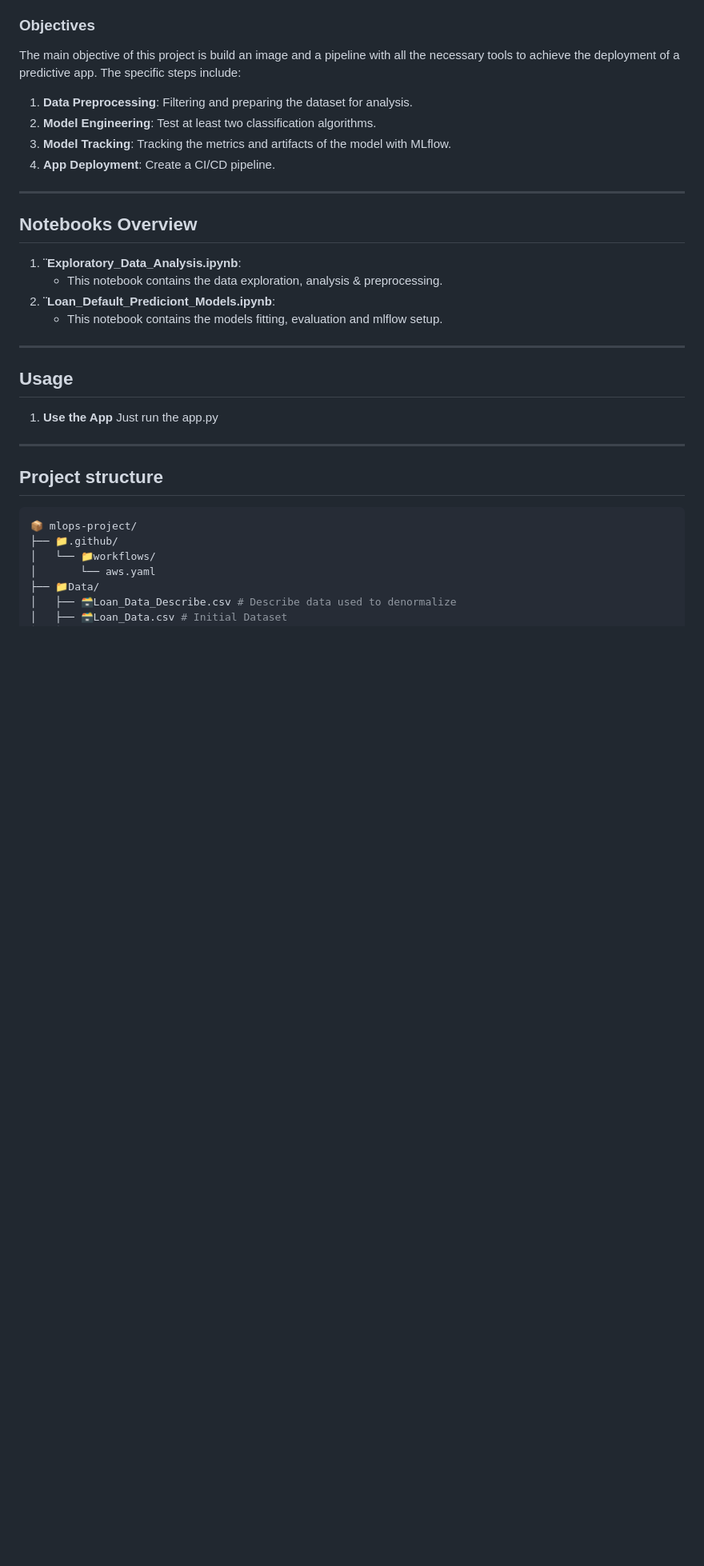
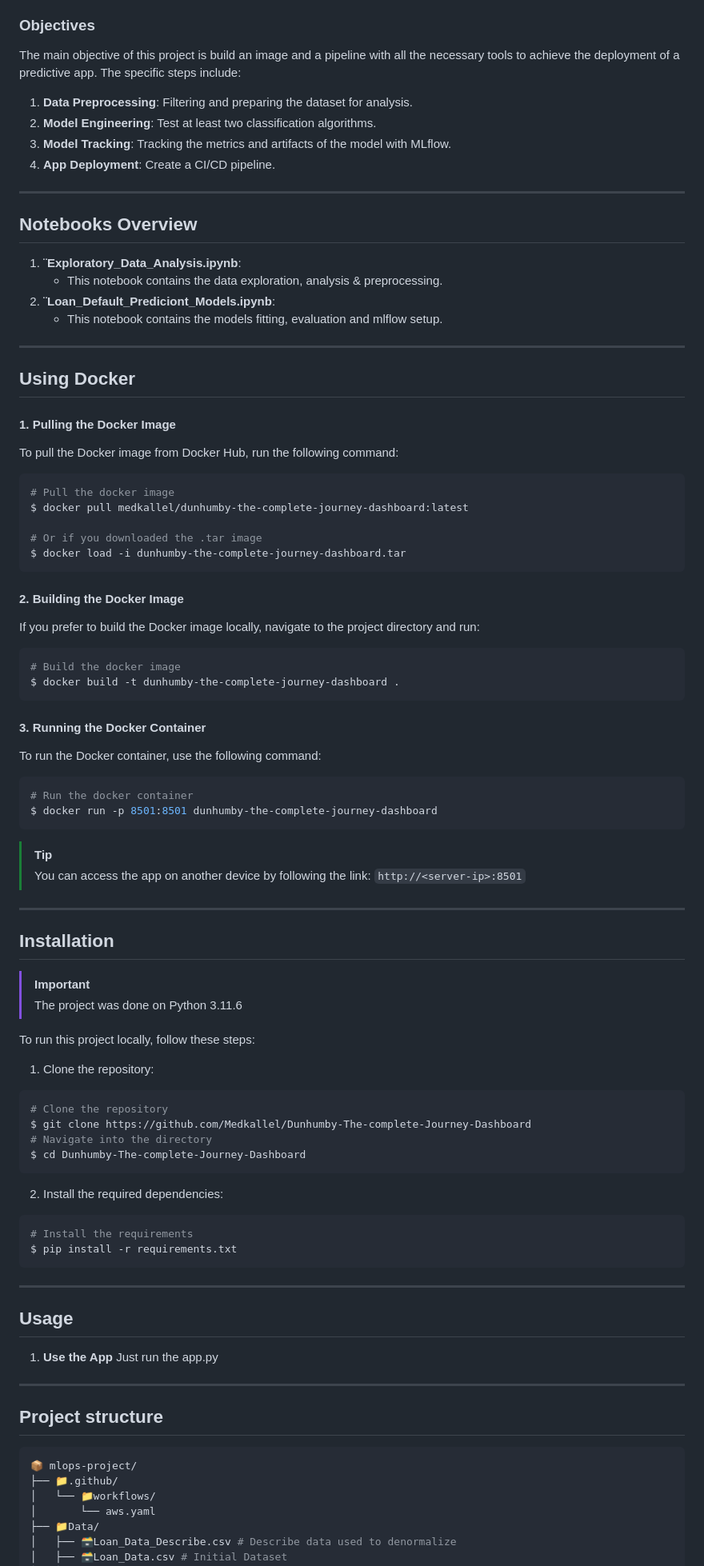
Before and after one commit to Medkallel/Loan-Default-Prediction, a Markdown page: README.md, the part around one of its changes. Shown at 80% size. Drawn GitHub-style; blank space fills up the shorter version.

````diff
--- a/README.md
+++ b/README.md
@@ -51,7 +52,6 @@ The main objective of this project is build an image and a pipeline with all the
 4. **App Deployment**: Create a CI/CD pipeline.
 
 ---
-
 ## Notebooks Overview
 
 1. **¨Exploratory_Data_Analysis.ipynb**:
@@ -59,7 +59,52 @@ The main objective of this project is build an image and a pipeline with all the
 2. **¨Loan_Default_Prediciont_Models.ipynb**:
    - This notebook contains the models fitting, evaluation and mlflow setup.
 ---
+## Using Docker
+#### 1. Pulling the Docker Image
+To pull the Docker image from Docker Hub, run the following command:
+```sh
+# Pull the docker image
+$ docker pull medkallel/dunhumby-the-complete-journey-dashboard:latest
 
+# Or if you downloaded the .tar image
+$ docker load -i dunhumby-the-complete-journey-dashboard.tar
+```
+#### 2. Building the Docker Image
+If you prefer to build the Docker image locally, navigate to the project directory and run:
+
+```sh
+# Build the docker image
+$ docker build -t dunhumby-the-complete-journey-dashboard .
+```
+#### 3. Running the Docker Container
+To run the Docker container, use the following command:
+```sh
+# Run the docker container
+$ docker run -p 8501:8501 dunhumby-the-complete-journey-dashboard
+```
+> [!TIP]
+> You can access the app on another device by following the link: ```http://<server-ip>:8501```
+---
+## Installation
+
+> [!IMPORTANT]
+> The project was done on Python 3.11.6
+
+To run this project locally, follow these steps:
+
+1. Clone the repository:
+```sh
+# Clone the repository
+$ git clone https://github.com/Medkallel/Dunhumby-The-complete-Journey-Dashboard
+# Navigate into the directory
+$ cd Dunhumby-The-complete-Journey-Dashboard
+```
+2. Install the required dependencies:
+```sh
+# Install the requirements
+$ pip install -r requirements.txt
+```
+---
 ## Usage
 
 1. **Use the App** Just run the app.py
````
Also changed, not shown: other parts of README.md (+1 -0 lines).
